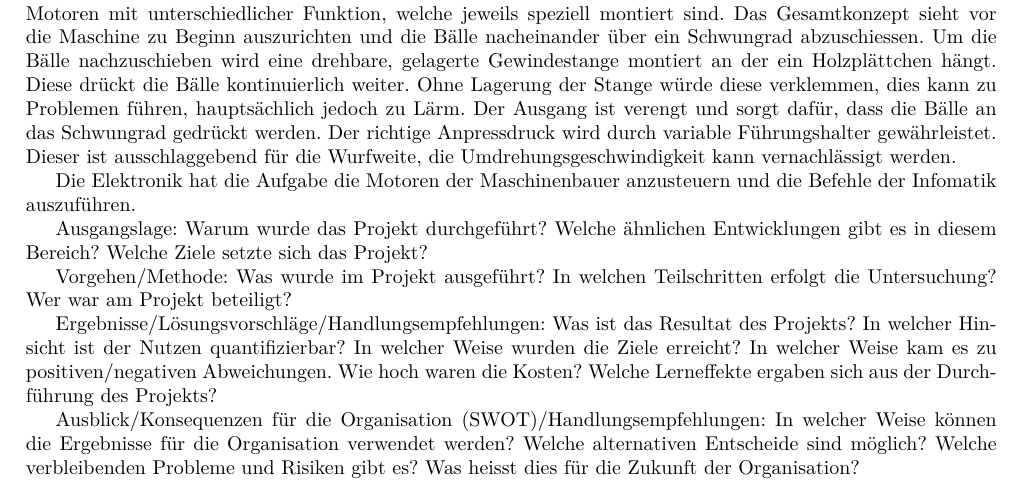
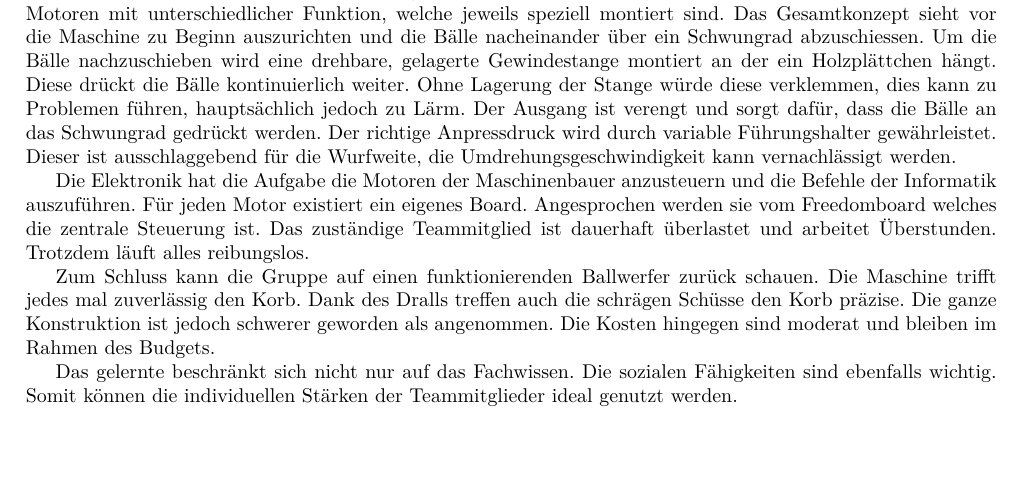
Before and after one commit to accefa/pren2, a LaTeX paper (tex/doku/Team_39_Projektdokumentation.tex, which reads tex/doku/content/management-summary.tex): part of page 6 of 76, cut so that both start at the same text, the shorter picture padded with empty space. Compiled offline with pdfLaTeX.

Commit message:
Management Summary
Abschluss: frei für Review

```diff
--- a/tex/doku/content/management-summary.tex
+++ b/tex/doku/content/management-summary.tex
@@ -7,15 +7,10 @@ Die Informatik befasst sich mit der Bedienung und der Logik des Aufbaus. Hierzu
 
 Die Teilgruppe Maschinenbau beschäftigt sich mit der Umsetzung der Konstruktion. Diese umfasst drei Motoren mit unterschiedlicher Funktion, welche jeweils speziell montiert sind. Das Gesamtkonzept sieht vor die Maschine zu Beginn auszurichten und die Bälle nacheinander über ein Schwungrad abzuschiessen. Um die Bälle nachzuschieben wird eine drehbare, gelagerte Gewindestange montiert an der ein Holzplättchen hängt. Diese drückt die Bälle kontinuierlich weiter. Ohne Lagerung der Stange würde diese verklemmen, dies kann zu Problemen führen, hauptsächlich jedoch zu Lärm. Der Ausgang ist verengt und sorgt dafür, dass die Bälle an das Schwungrad gedrückt werden. Der richtige Anpressdruck wird durch variable Führungshalter gewährleistet. Dieser ist ausschlaggebend für die Wurfweite, die Umdrehungsgeschwindigkeit kann vernachlässigt werden.
 
-Die Elektronik hat die Aufgabe die Motoren der Maschinenbauer anzusteuern und die Befehle der Infomatik auszuführen.
+Die Elektronik hat die Aufgabe die Motoren der Maschinenbauer anzusteuern und die Befehle der Informatik auszuführen.
+Für jeden Motor existiert ein eigenes Board. Angesprochen werden sie vom Freedomboard welches die zentrale Steuerung ist.
+Das zuständige Teammitglied ist dauerhaft überlastet und arbeitet Überstunden. Trotzdem läuft alles reibungslos.
 
+Zum Schluss kann die Gruppe auf einen funktionierenden Ballwerfer zurück schauen. Die Maschine trifft jedes mal zuverlässig den Korb. Dank des Dralls treffen auch die schrägen Schüsse den Korb präzise. Die ganze Konstruktion ist jedoch schwerer geworden als angenommen. Die Kosten hingegen sind moderat und bleiben im Rahmen des Budgets.
 
-
-%Aufbau
-Ausgangslage: Warum wurde das Projekt durchgeführt? Welche ähnlichen Entwicklungen gibt es in diesem Bereich? Welche Ziele setzte sich das Projekt?
-
-Vorgehen/Methode: Was wurde im Projekt ausgeführt? In welchen Teilschritten erfolgt die Untersuchung? Wer war am Projekt beteiligt?
-
-Ergebnisse/Lösungsvorschläge/Handlungsempfehlungen: Was ist das Resultat des Projekts? In welcher Hinsicht ist der Nutzen quantifizierbar? In welcher Weise wurden die Ziele erreicht? In welcher Weise kam es zu positiven/negativen Abweichungen. Wie hoch waren die Kosten? Welche Lerneffekte ergaben sich aus der Durchführung des Projekts?
-
-Ausblick/Konsequenzen für die Organisation (SWOT)/Handlungsempfehlungen: In welcher Weise können die Ergebnisse für die Organisation verwendet werden? Welche alternativen Entscheide sind möglich? Welche verbleibenden Probleme und Risiken gibt es? Was heisst dies für die Zukunft der Organisation?
+Das gelernte beschränkt sich nicht nur auf das Fachwissen. Die sozialen Fähigkeiten sind ebenfalls wichtig. Somit können die individuellen Stärken der Teammitglieder ideal genutzt werden.
```
